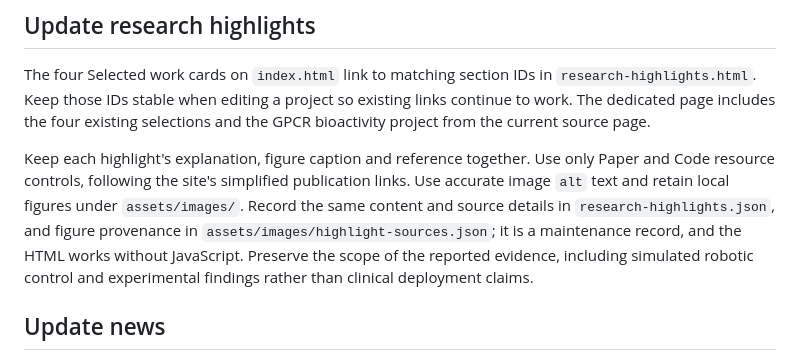
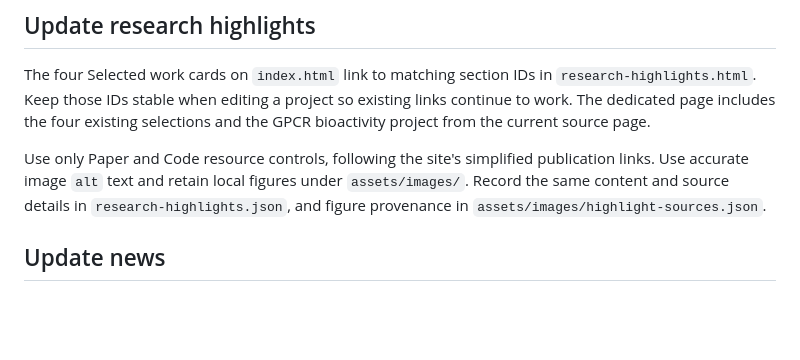
Before and after one commit to jiankliu/jiankliu.github.io, a Markdown page: README.md, the part around the change. Drawn GitHub-style; blank space fills up the shorter version.

Commit message:
Clarify instructions for research highlights maintenance
Removed redundancy in instructions for maintaining research highlights and clarified the importance of accurate records.

```diff
--- a/README.md
+++ b/README.md
@@ -56,7 +56,7 @@ The homepage’s Joining the lab: FAQ link opens `join-us.html`. Keep the eleven
 
 The four Selected work cards on `index.html` link to matching section IDs in `research-highlights.html`. Keep those IDs stable when editing a project so existing links continue to work. The dedicated page includes the four existing selections and the GPCR bioactivity project from the current source page.
 
-Keep each highlight's explanation, figure caption and reference together. Use only Paper and Code resource controls, following the site's simplified publication links. Use accurate image `alt` text and retain local figures under `assets/images/`. Record the same content and source details in `research-highlights.json`, and figure provenance in `assets/images/highlight-sources.json`; it is a maintenance record, and the HTML works without JavaScript. Preserve the scope of the reported evidence, including simulated robotic control and experimental findings rather than clinical deployment claims.
+Use only Paper and Code resource controls, following the site's simplified publication links. Use accurate image `alt` text and retain local figures under `assets/images/`. Record the same content and source details in `research-highlights.json`, and figure provenance in `assets/images/highlight-sources.json`.
 
 ## Update news
 
```
